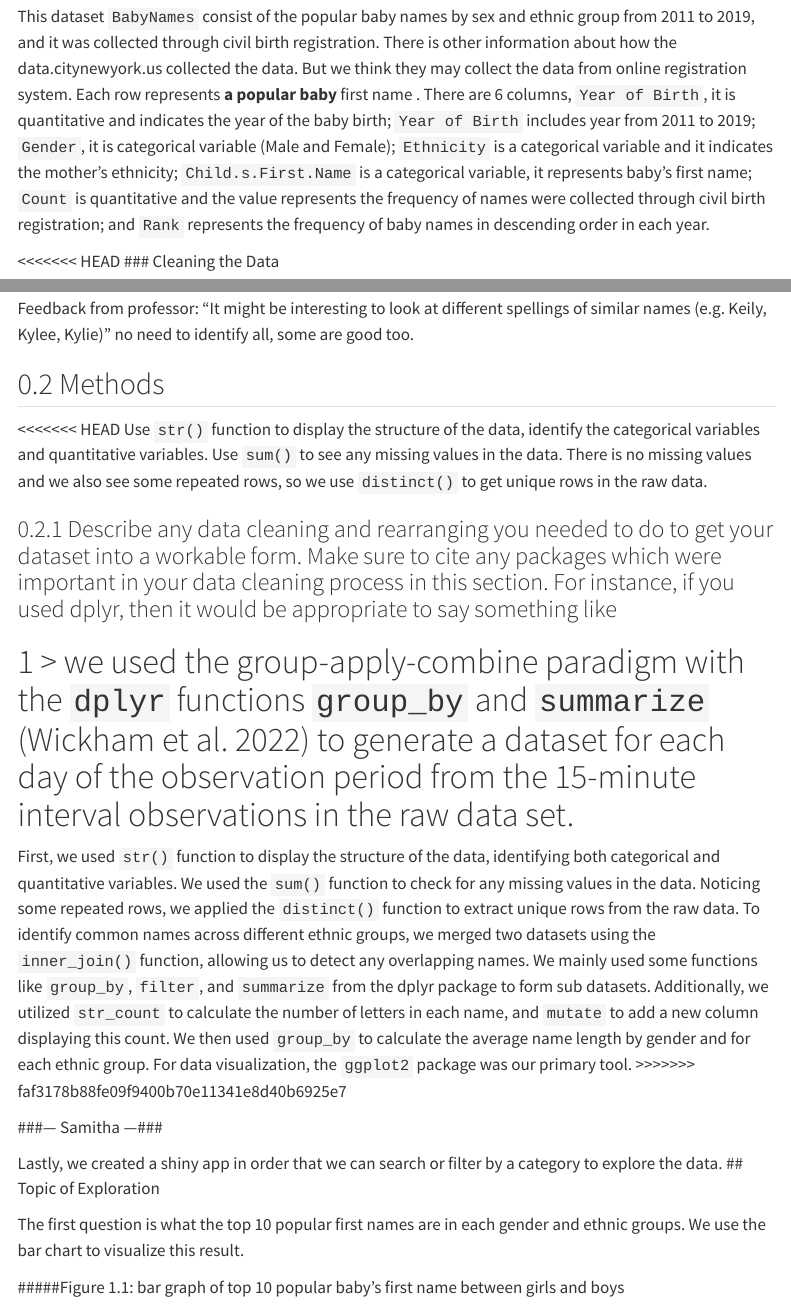
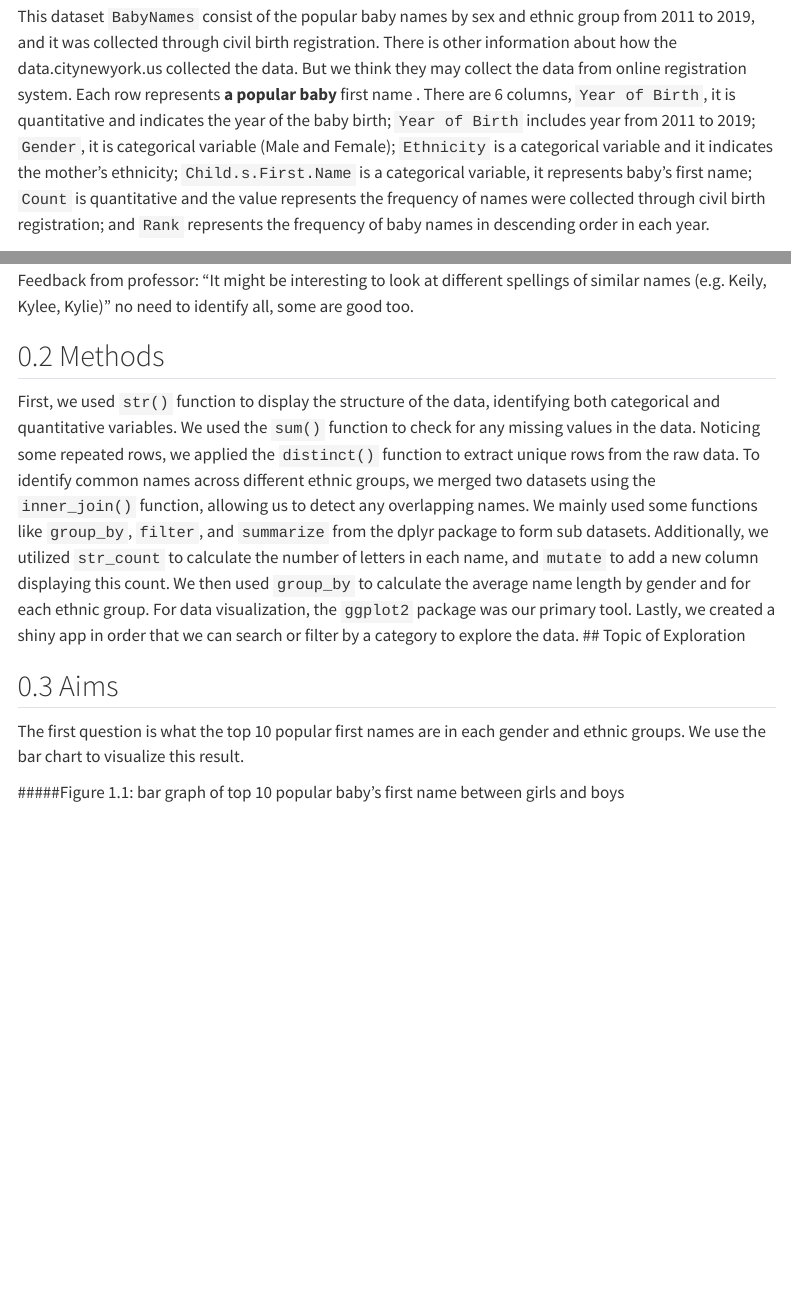
Before and after one commit to stat850-unl/project-sun-fire, a Quarto document (report.qmd): the page in a window 1100 px wide, from 140 px down, and a second part further down, joined at a grey line. Rendered offline with R 4.5, knitr and Pandoc in place of Quarto, with nearby package versions; code that draws random numbers runs with fixed seeds of ours; menus at the side of the page are left out.

Commit message:
re clone this repo by ff

```diff
--- a/report.qmd
+++ b/report.qmd
@@ -75,7 +75,7 @@ library(ggwordcloud)
 
 This dataset `BabyNames` consist of the popular baby names by sex and ethnic group from 2011 to 2019, and it was collected through civil birth registration. There is other information about how the data.citynewyork.us collected the data. But we think they may collect the data from online registration system. Each row represents **a** **popular baby** first name . There are 6 columns, `Year of Birth`, it is quantitative and indicates the year of the baby birth; `Year of Birth` includes year from 2011 to 2019; `Gender`, it is categorical variable (Male and Female); `Ethnicity` is a categorical variable and it indicates the mother's ethnicity; `Child.s.First.Name` is a categorical variable, it represents baby's first name; `Count` is quantitative and the value represents the frequency of names were collected through civil birth registration; and `Rank` represents the frequency of baby names in descending order in each year.
 
-\<\<\<\<\<\<\< HEAD \### Cleaning the Data
+### Cleaning the Data
 
 In the data cleaning phase, we imported the dataset and discovered that it does not contain any missing values. Additionally, we identified and removed duplicate rows from the initial dataset. There are some ethic groups have the similar names such as `ASIAN AND PACIFIC ISLANDER` and `ASIAN AND PACI`, `BLACK NON HISPANIC` and `BLACK NON HISP` and `WHITE NON HISPANIC` and `WHITE NON HISP`. They are the same ethic groups but with different names, so we combine them before we perform analysis regarding our interest, and finally we will use the `modified_data` to do further data analysis. `Black non-Hispanic(BNH)` refers to a person having origins in any of the black racial groups of Africa (except those of Hispanic origin); `White non-Hispanic(WNH)` means a person having origins in any of the original peoples of Europe, the Middle East, or North Africa but not in Hispanic. `Hispanic(H)` refers to a person of Cuban, Mexican, Puerto Rican, South or Central American, or other Spanish culture or origin, regardless of race.; and `Aisan and Pacific Islander(API)` means a person having origins in any of the original peoples of the Far East, Southeast Asia, or the Indian Subcontinent, including, for example, Cambodia, China, India, Japan, Korea, Malaysia, Pakistan, the Philippine Islands, Thailand, and Vietnam, also includes a person having origins in any of the original peoples of Hawaii, Guam, Samoa, or other Pacific Islands. Finally, there are total 2 quantitative variables, `Year of Birth` and `Count`; 4 categorical variables, `Gender`, `Ethnicity`, `Child.s.First.Name` and `Rank`.
 
@@ -101,19 +101,9 @@ Feedback from professor: "It might be interesting to look at different spellings
 
 ## Methods
 
-<<<<<<< HEAD
-Use `str()` function to display the structure of the data, identify the categorical variables and quantitative variables. Use `sum()` to see any missing values in the data. There is no missing values and we also see some repeated rows, so we use `distinct()` to get unique rows in the raw data.
+First, we used `str()` function to display the structure of the data, identifying both categorical and quantitative variables. We used the `sum()` function to check for any missing values in the data. Noticing some repeated rows, we applied the `distinct()` function to extract unique rows from the raw data. To identify common names across different ethnic groups, we merged two datasets using the `inner_join()` function, allowing us to detect any overlapping names. We mainly used some functions like `group_by`, `filter`, and `summarize` from the dplyr package to form sub datasets. Additionally, we utilized `str_count` to calculate the number of letters in each name, and `mutate` to add a new column displaying this count. We then used `group_by` to calculate the average name length by gender and for each ethnic group. For data visualization, the `ggplot2` package was our primary tool. Lastly, we created a shiny app in order that we can search or filter by a category to explore the data. \## Topic of Exploration
 
-### Describe any data cleaning and rearranging you needed to do to get your dataset into a workable form. Make sure to cite any packages which were important in your data cleaning process in this section. For instance, if you used dplyr, then it would be appropriate to say something like
-
-> we used the group-apply-combine paradigm with the `dplyr` functions `group_by` and `summarize` [@dplyr-package] to generate a dataset for each day of the observation period from the 15-minute interval observations in the raw data set.
-=======
-First, we used `str()` function to display the structure of the data, identifying both categorical and quantitative variables. We used the `sum()` function to check for any missing values in the data. Noticing some repeated rows, we applied the `distinct()` function to extract unique rows from the raw data. To identify common names across different ethnic groups, we merged two datasets using the `inner_join()` function, allowing us to detect any overlapping names. We mainly used some functions like `group_by`, `filter`, and `summarize` from the dplyr package to form sub datasets. Additionally, we utilized `str_count` to calculate the number of letters in each name, and `mutate` to add a new column displaying this count. We then used `group_by` to calculate the average name length by gender and for each ethnic group. For data visualization, the `ggplot2` package was our primary tool.
->>>>>>> faf3178b88fe09f9400b70e11341e8d40b6925e7
-
-###--- Samitha ---###
-
-Lastly, we created a shiny app in order that we can search or filter by a category to explore the data. \## Topic of Exploration
+## Aims
 
 The first question is what the top 10 popular first names are in each gender and ethnic groups. We use the bar chart to visualize this result.
 
```
Also changed, not shown: report.qmd (24 more changed lines).
